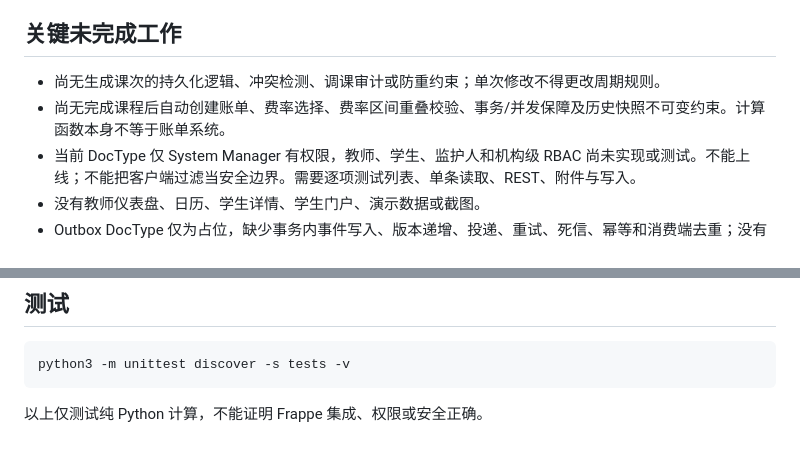
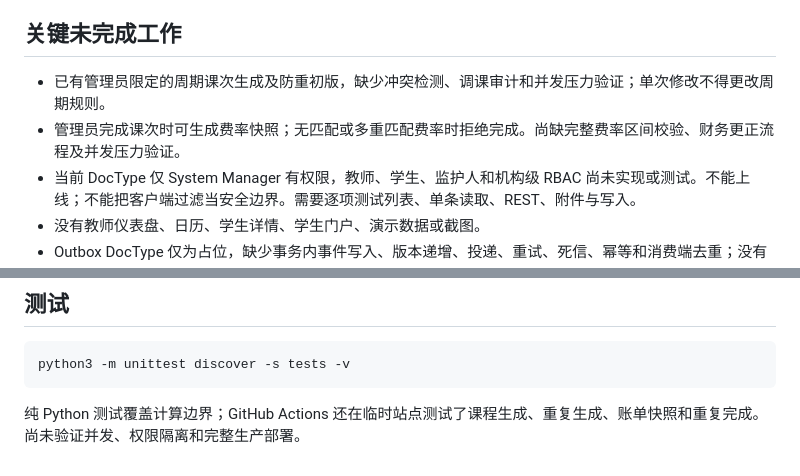
Before and after one commit to bingyby/EduSaasForYizhuang, a Markdown page: README.md, 2 parts joined by grey strips. GitHub-like rendering.

Commit message:
Update implemented workflow and test scope

````diff
--- a/README.md
+++ b/README.md
@@ -38,8 +38,8 @@ Education 的 Student、Instructor、Course、Guardian 和 Fee 应评估复用
 
 ## 关键未完成工作
 
-- 尚无生成课次的持久化逻辑、冲突检测、调课审计或防重约束；单次修改不得更改周期规则。
-- 尚无完成课程后自动创建账单、费率选择、费率区间重叠校验、事务/并发保障及历史快照不可变约束。计算函数本身不等于账单系统。
+- 已有管理员限定的周期课次生成及防重初版，缺少冲突检测、调课审计和并发压力验证；单次修改不得更改周期规则。
+- 管理员完成课次时可生成费率快照；无匹配或多重匹配费率时拒绝完成。尚缺完整费率区间校验、财务更正流程及并发压力验证。
 - 当前 DocType 仅 System Manager 有权限，教师、学生、监护人和机构级 RBAC 尚未实现或测试。不能上线；不能把客户端过滤当安全边界。需要逐项测试列表、单条读取、REST、附件与写入。
 - 没有教师仪表盘、日历、学生详情、学生门户、演示数据或截图。
 - Outbox DocType 仅为占位，缺少事务内事件写入、版本递增、投递、重试、死信、幂等和消费端去重；没有与知识图谱的连接。事件契约计划包含 lesson.created/updated/completed/cancelled、student.created/updated、lesson_summary.created/updated，带 event_id、event_type、entity_id、entity_version、occurred_at、tenant_id。业务系统保留事实所有权。
@@ -59,4 +59,4 @@ Education 的 Student、Instructor、Course、Guardian 和 Fee 应评估复用
 python3 -m unittest discover -s tests -v
 ```
 
-以上仅测试纯 Python 计算，不能证明 Frappe 集成、权限或安全正确。
+纯 Python 测试覆盖计算边界；GitHub Actions 还在临时站点测试了课程生成、重复生成、账单快照和重复完成。尚未验证并发、权限隔离和完整生产部署。
````
